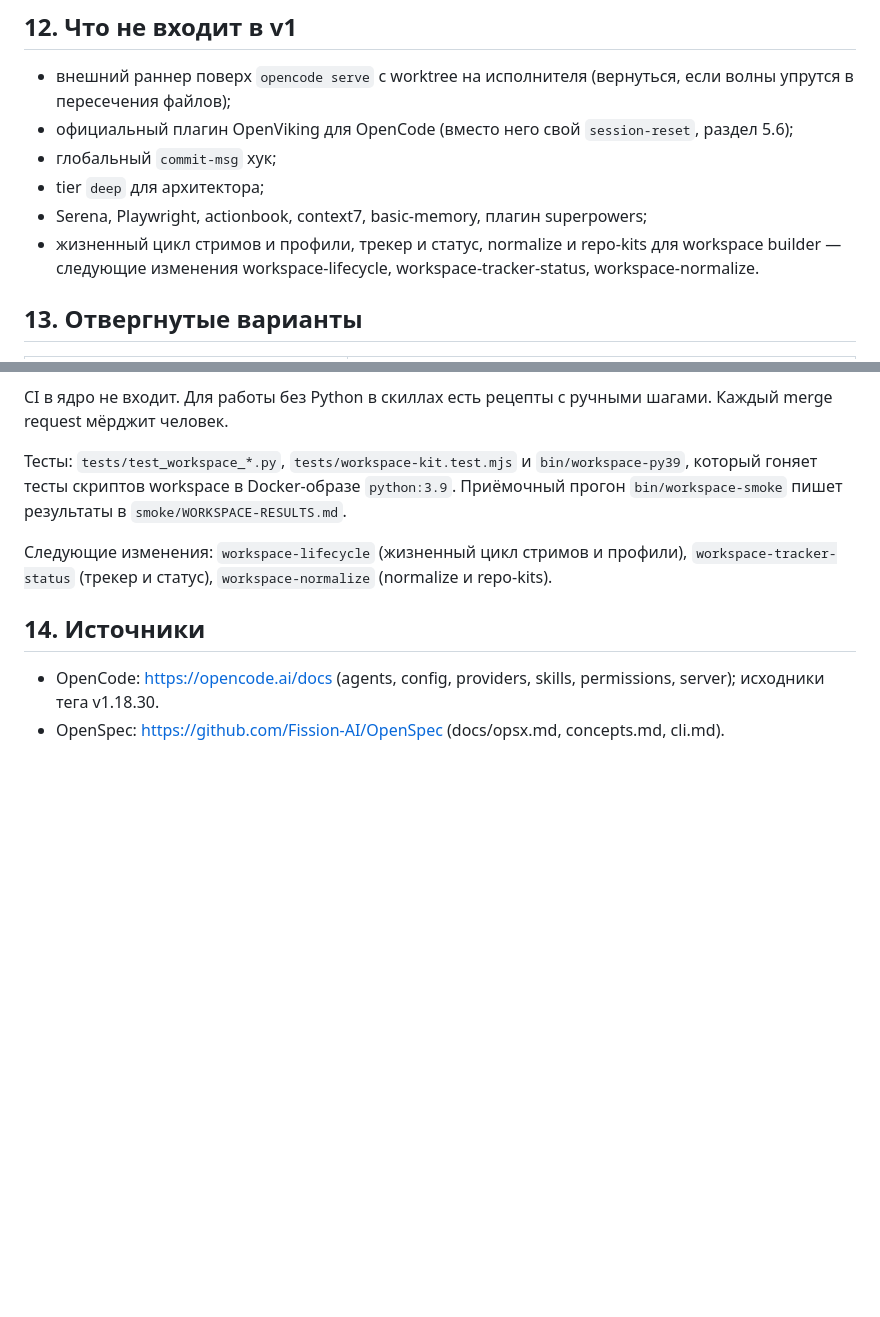
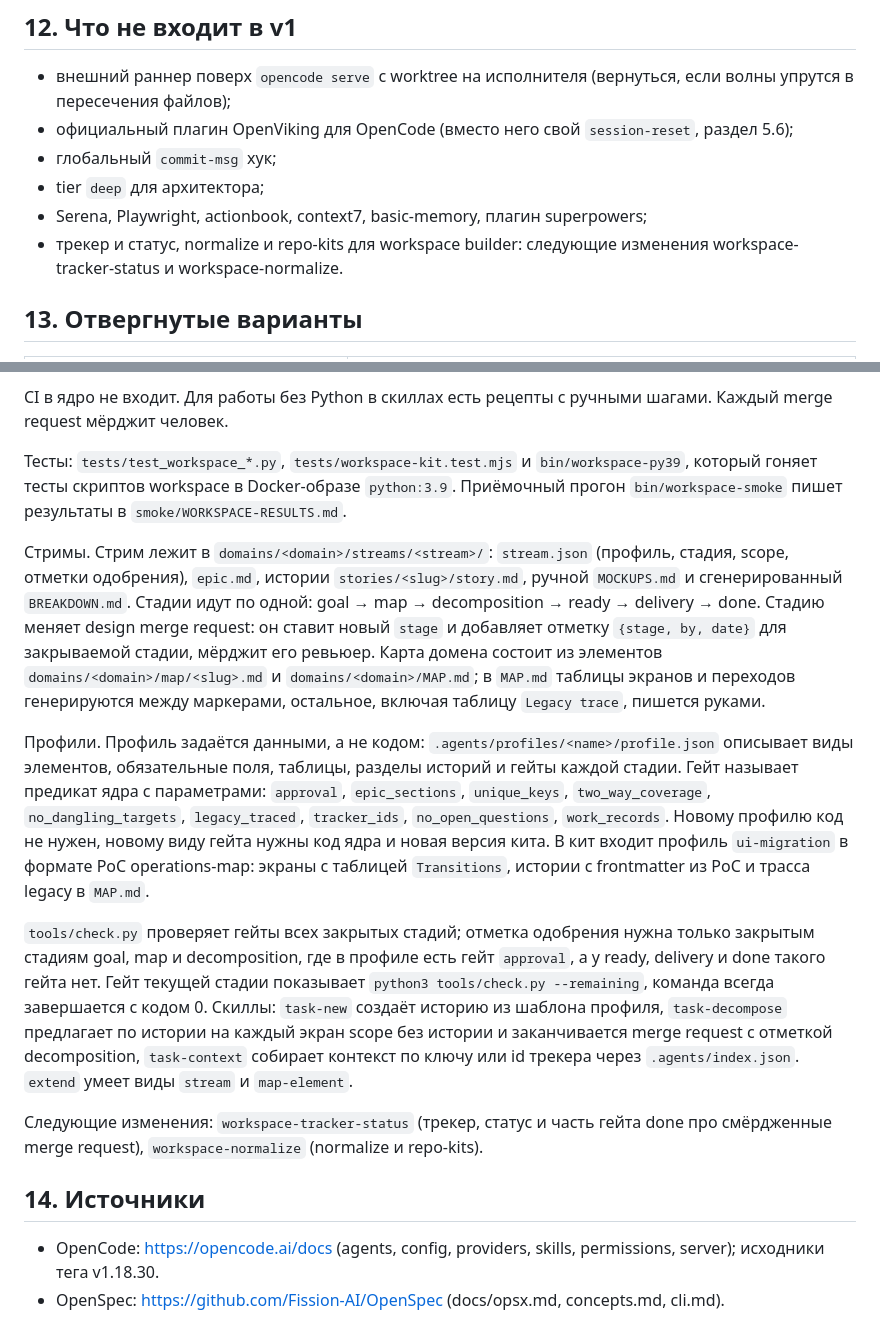
Before and after one commit to maximk777/opencode-config, a Markdown page: docs/ARCHITECTURE.md, 2 parts joined by grey strips. Drawn GitHub-style; blank space fills up the shorter version.

Commit message:
docs(architecture): describe workspace lifecycle

```diff
--- a/docs/ARCHITECTURE.md
+++ b/docs/ARCHITECTURE.md
@@ -389,7 +389,7 @@ Tier-файлы — единственное место назначения м
 - глобальный `commit-msg` хук;
 - tier `deep` для архитектора;
 - Serena, Playwright, actionbook, context7, basic-memory, плагин superpowers;
-- жизненный цикл стримов и профили, трекер и статус, normalize и repo-kits для workspace builder — следующие изменения workspace-lifecycle, workspace-tracker-status, workspace-normalize.
+- трекер и статус, normalize и repo-kits для workspace builder: следующие изменения workspace-tracker-status и workspace-normalize.
 
 ## 13. Отвергнутые варианты
 
@@ -449,7 +449,13 @@ CI в ядро не входит. Для работы без Python в скил
 
 Тесты: `tests/test_workspace_*.py`, `tests/workspace-kit.test.mjs` и `bin/workspace-py39`, который гоняет тесты скриптов workspace в Docker-образе `python:3.9`. Приёмочный прогон `bin/workspace-smoke` пишет результаты в `smoke/WORKSPACE-RESULTS.md`.
 
-Следующие изменения: `workspace-lifecycle` (жизненный цикл стримов и профили), `workspace-tracker-status` (трекер и статус), `workspace-normalize` (normalize и repo-kits).
+Стримы. Стрим лежит в `domains/<domain>/streams/<stream>/`: `stream.json` (профиль, стадия, scope, отметки одобрения), `epic.md`, истории `stories/<slug>/story.md`, ручной `MOCKUPS.md` и сгенерированный `BREAKDOWN.md`. Стадии идут по одной: goal → map → decomposition → ready → delivery → done. Стадию меняет design merge request: он ставит новый `stage` и добавляет отметку `{stage, by, date}` для закрываемой стадии, мёрджит его ревьюер. Карта домена состоит из элементов `domains/<domain>/map/<slug>.md` и `domains/<domain>/MAP.md`; в `MAP.md` таблицы экранов и переходов генерируются между маркерами, остальное, включая таблицу `Legacy trace`, пишется руками.
+
+Профили. Профиль задаётся данными, а не кодом: `.agents/profiles/<name>/profile.json` описывает виды элементов, обязательные поля, таблицы, разделы историй и гейты каждой стадии. Гейт называет предикат ядра с параметрами: `approval`, `epic_sections`, `unique_keys`, `two_way_coverage`, `no_dangling_targets`, `legacy_traced`, `tracker_ids`, `no_open_questions`, `work_records`. Новому профилю код не нужен, новому виду гейта нужны код ядра и новая версия кита. В кит входит профиль `ui-migration` в формате PoC operations-map: экраны с таблицей `Transitions`, истории с frontmatter из PoC и трасса legacy в `MAP.md`.
+
+`tools/check.py` проверяет гейты всех закрытых стадий; отметка одобрения нужна только закрытым стадиям goal, map и decomposition, где в профиле есть гейт `approval`, а у ready, delivery и done такого гейта нет. Гейт текущей стадии показывает `python3 tools/check.py --remaining`, команда всегда завершается с кодом 0. Скиллы: `task-new` создаёт историю из шаблона профиля, `task-decompose` предлагает по истории на каждый экран scope без истории и заканчивается merge request с отметкой decomposition, `task-context` собирает контекст по ключу или id трекера через `.agents/index.json`. `extend` умеет виды `stream` и `map-element`.
+
+Следующие изменения: `workspace-tracker-status` (трекер, статус и часть гейта done про смёрдженные merge request), `workspace-normalize` (normalize и repo-kits).
 
 ## 14. Источники
 
```
